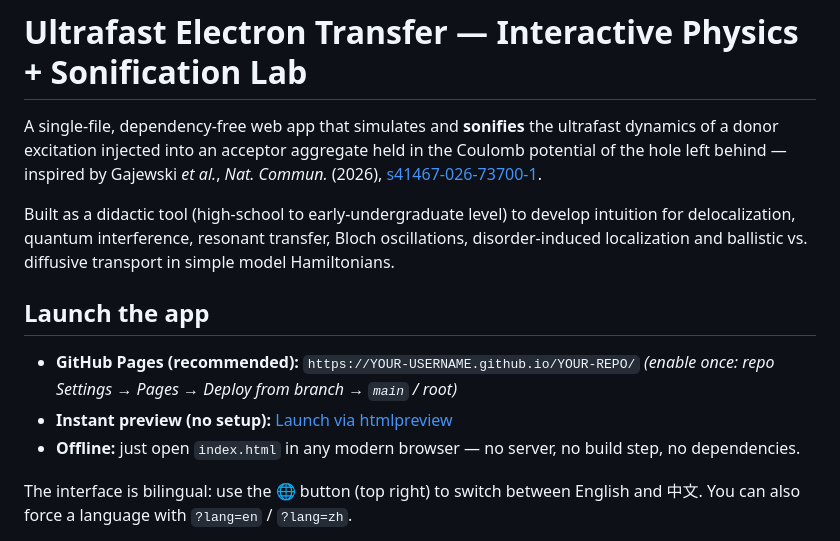
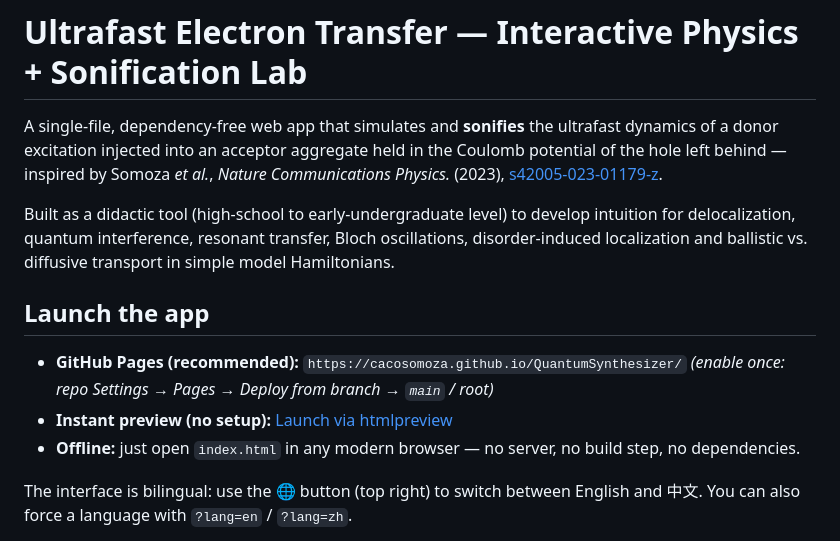
Before and after one commit to cacosomoza/QuantumSynthesizer, a Markdown page: README.md, the part around one of its changes. Rendered like a GitHub page.

Commit message:
Update README file with direct urls
Update README file with direct urls to visualize the html app

```diff
--- a/README.md
+++ b/README.md
@@ -3,8 +3,8 @@
 A single-file, dependency-free web app that simulates and **sonifies** the
 ultrafast dynamics of a donor excitation injected into an acceptor aggregate
 held in the Coulomb potential of the hole left behind — inspired by
-Gajewski *et al.*, *Nat. Commun.* (2026),
-[s41467-026-73700-1](https://www.nature.com/articles/s41467-026-73700-1).
+Somoza *et al.*, *Nature Communications Physics.* (2023),
+[s42005-023-01179-z](https://www.nature.com/articles/s42005-023-01179-z).
 
 Built as a didactic tool (high-school to early-undergraduate level) to
 develop intuition for delocalization, quantum interference, resonant
@@ -14,6 +14,6 @@ ballistic vs. diffusive transport in simple model Hamiltonians.
 ## Launch the app
 
 - **GitHub Pages (recommended):**
-  `https://YOUR-USERNAME.github.io/YOUR-REPO/`
+  `https://cacosomoza.github.io/QuantumSynthesizer/`
   *(enable once: repo Settings → Pages → Deploy from branch → `main` / root)*
 - **Instant preview (no setup):**
```
Also changed, not shown: other parts of README.md (+1 -1 lines).
